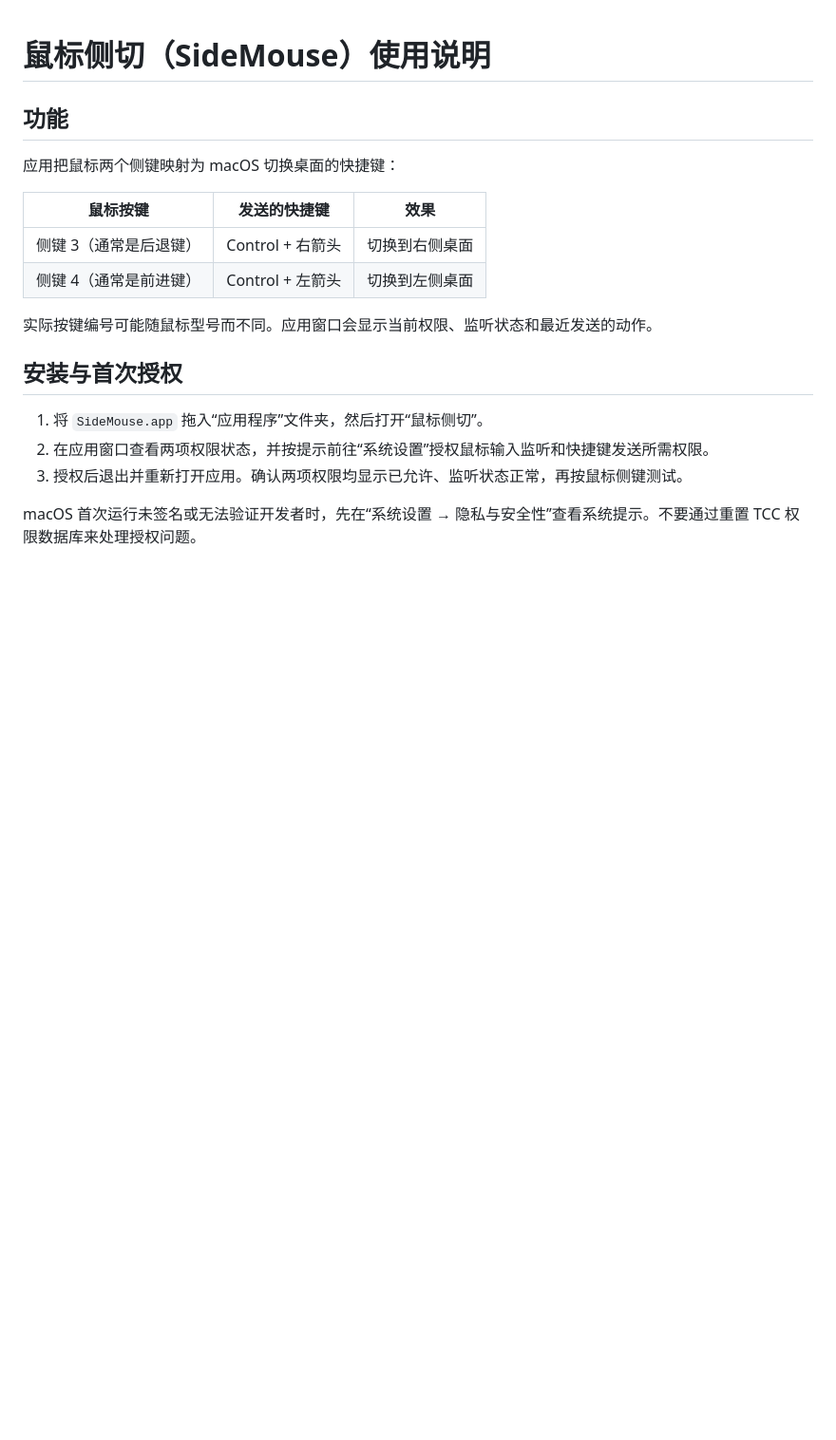
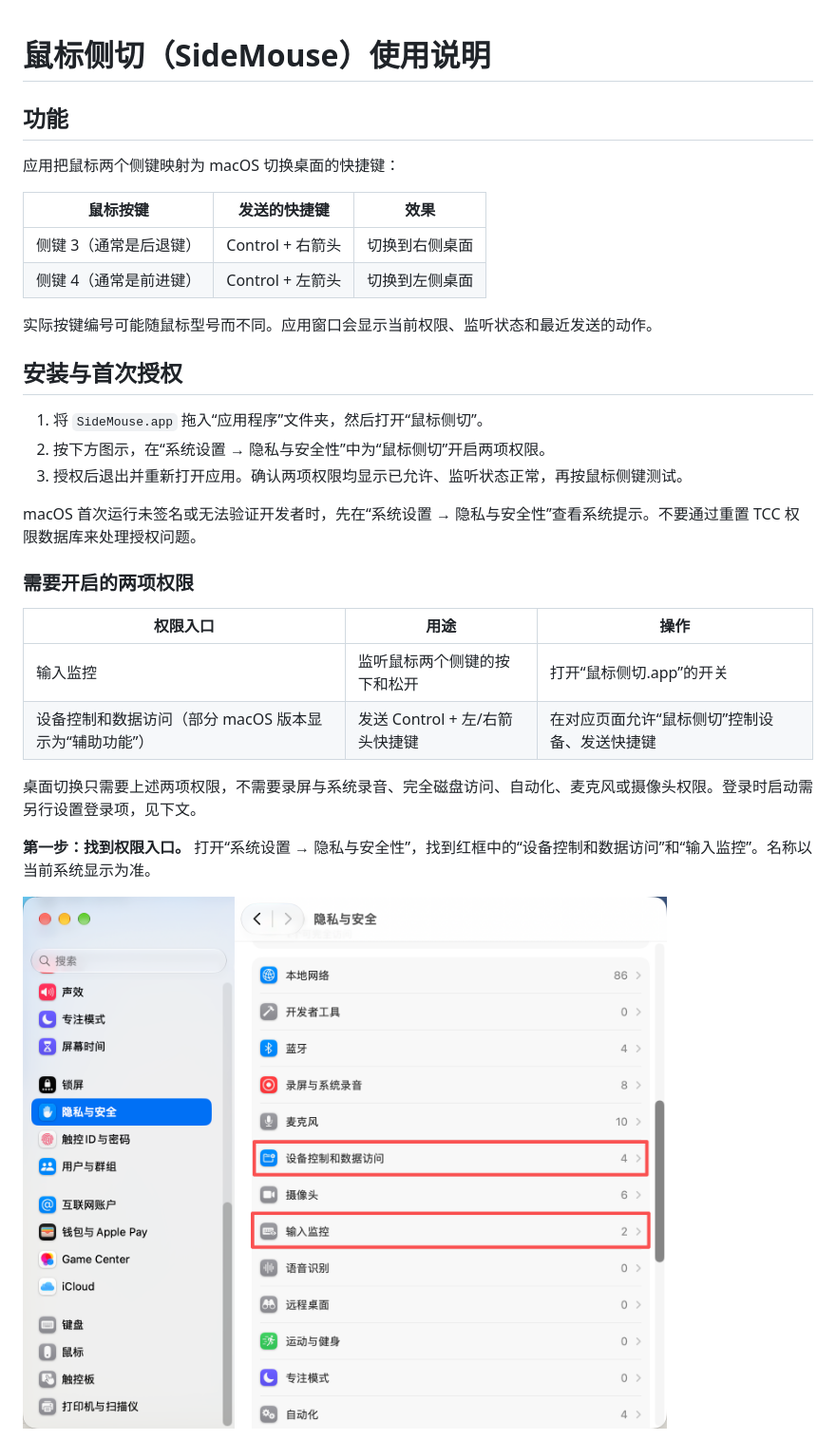
Before and after one commit to guaker/SideMouse, a Markdown page: 使用说明.md, the part around one of its changes. Shown at 95% size. Rendered like a GitHub page; pictures changed too: docs/images/privacy-permissions.png (added); blank space fills up the shorter version.

```diff
--- a/使用说明.md
+++ b/使用说明.md
@@ -14,7 +14,21 @@
 ## 安装与首次授权
 
 1. 将 `SideMouse.app` 拖入“应用程序”文件夹，然后打开“鼠标侧切”。
-2. 在应用窗口查看两项权限状态，并按提示前往“系统设置”授权鼠标输入监听和快捷键发送所需权限。
+2. 按下方图示，在“系统设置 → 隐私与安全性”中为“鼠标侧切”开启两项权限。
 3. 授权后退出并重新打开应用。确认两项权限均显示已允许、监听状态正常，再按鼠标侧键测试。
 
 macOS 首次运行未签名或无法验证开发者时，先在“系统设置 → 隐私与安全性”查看系统提示。不要通过重置 TCC 权限数据库来处理授权问题。
+
+### 需要开启的两项权限
+
+| 权限入口 | 用途 | 操作 |
+| --- | --- | --- |
+| 输入监控 | 监听鼠标两个侧键的按下和松开 | 打开“鼠标侧切.app”的开关 |
+| 设备控制和数据访问（部分 macOS 版本显示为“辅助功能”） | 发送 Control + 左/右箭头快捷键 | 在对应页面允许“鼠标侧切”控制设备、发送快捷键 |
+
+桌面切换只需要上述两项权限，不需要录屏与系统录音、完全磁盘访问、自动化、麦克风或摄像头权限。登录时启动需另行设置登录项，见下文。
+
+**第一步：找到权限入口。** 打开“系统设置 → 隐私与安全性”，找到红框中的“设备控制和数据访问”和“输入监控”。名称以当前系统显示为准。
+
+![隐私与安全性中的两个权限入口](docs/images/privacy-permissions.png)
+
```
Also changed, not shown: other parts of 使用说明.md (+11 -0 lines), README.md (+13 -0 lines), docs/images/input-monitoring.png (added), docs/images/privacy-permissions-alternate.png (added).
